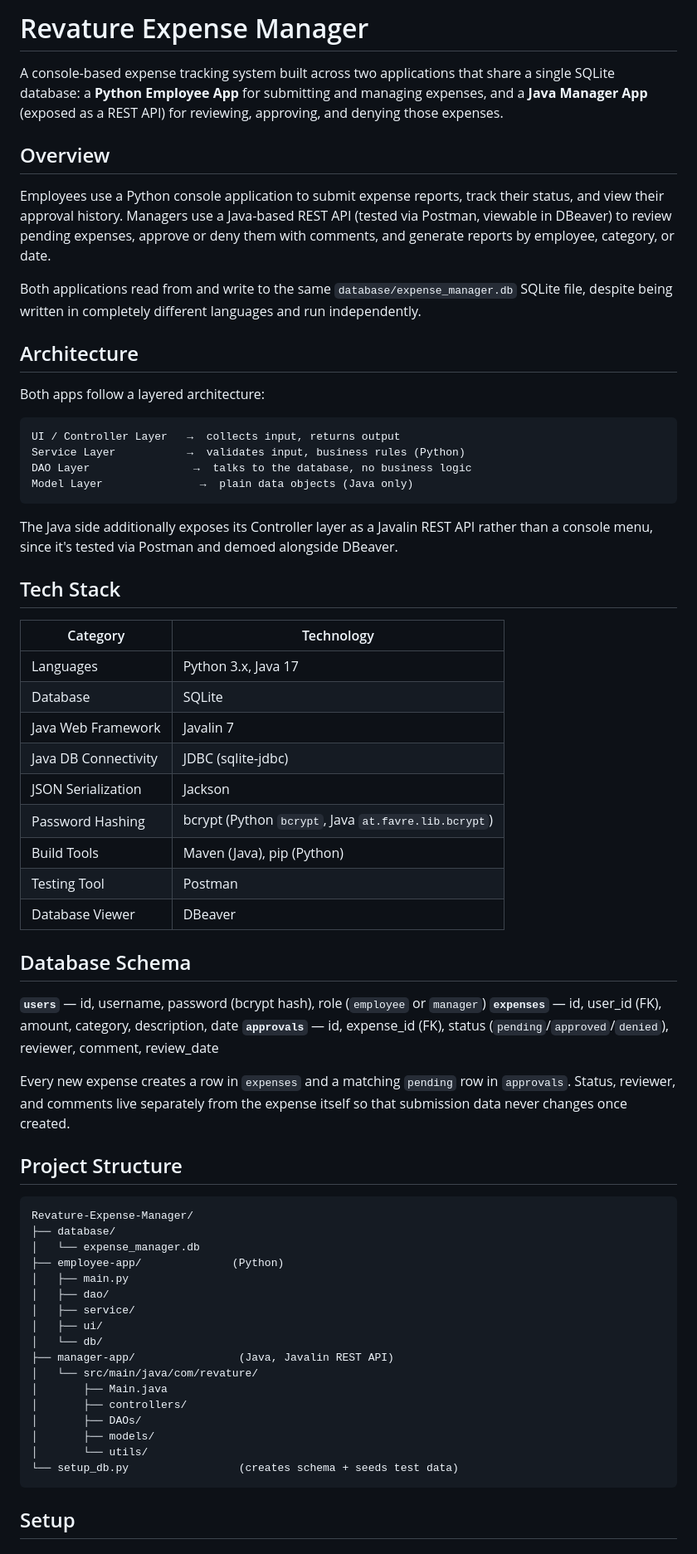
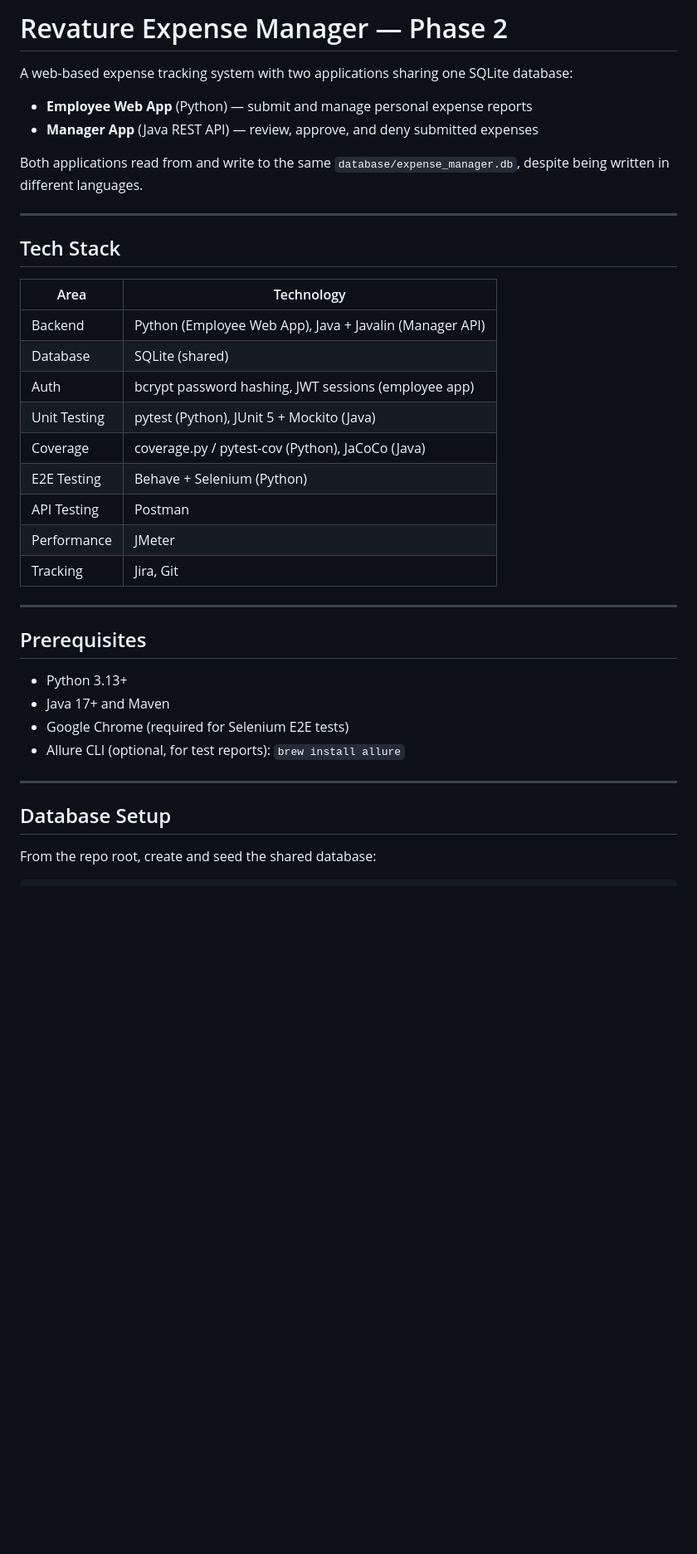
Before and after one commit to QEA2026/P1-Group4, a Markdown page: README.md, the part around one of its changes. Shown at 83% size. GitHub-like rendering; blank space fills up the shorter version.

````diff
--- a/README.md
+++ b/README.md
@@ -1,70 +1,41 @@
 
-# Revature Expense Manager
+# Revature Expense Manager — Phase 2
 
-A console-based expense tracking system built across two applications that share a single SQLite database: a **Python Employee App** for submitting and managing expenses, and a **Java Manager App** (exposed as a REST API) for reviewing, approving, and denying those expenses.
+A web-based expense tracking system with two applications sharing one SQLite database:
 
-## Overview
+- **Employee Web App** (Python) — submit and manage personal expense reports
+- **Manager App** (Java REST API) — review, approve, and deny submitted expenses
 
-Employees use a Python console application to submit expense reports, track their status, and view their approval history. Managers use a Java-based REST API (tested via Postman, viewable in DBeaver) to review pending expenses, approve or deny them with comments, and generate reports by employee, category, or date.
+Both applications read from and write to the same `database/expense_manager.db`, despite being written in different languages.
 
-Both applications read from and write to the same `database/expense_manager.db` SQLite file, despite being written in completely different languages and run independently.
-
-## Architecture
-
-Both apps follow a layered architecture:
-
-```
-UI / Controller Layer   →  collects input, returns output
-Service Layer           →  validates input, business rules (Python)
-DAO Layer                →  talks to the database, no business logic
-Model Layer               →  plain data objects (Java only)
-```
-
-The Java side additionally exposes its Controller layer as a Javalin REST API rather than a console menu, since it's tested via Postman and demoed alongside DBeaver.
+---
 
 ## Tech Stack
 
-| Category | Technology |
+| Area | Technology |
 |---|---|
-| Languages | Python 3.x, Java 17 |
-| Database | SQLite |
-| Java Web Framework | Javalin 7 |
-| Java DB Connectivity | JDBC (sqlite-jdbc) |
-| JSON Serialization | Jackson |
-| Password Hashing | bcrypt (Python `bcrypt`, Java `at.favre.lib.bcrypt`) |
-| Build Tools | Maven (Java), pip (Python) |
-| Testing Tool | Postman |
-| Database Viewer | DBeaver |
+| Backend | Python (Employee Web App), Java + Javalin (Manager API) |
+| Database | SQLite (shared) |
+| Auth | bcrypt password hashing, JWT sessions (employee app) |
+| Unit Testing | pytest (Python), JUnit 5 + Mockito (Java) |
+| Coverage | coverage.py / pytest-cov (Python), JaCoCo (Java) |
+| E2E Testing | Behave + Selenium (Python) |
+| API Testing | Postman |
+| Performance | JMeter |
+| Tracking | Jira, Git |
 
-## Database Schema
+---
 
-**`users`** — id, username, password (bcrypt hash), role (`employee` or `manager`)
-**`expenses`** — id, user_id (FK), amount, category, description, date
-**`approvals`** — id, expense_id (FK), status (`pending`/`approved`/`denied`), reviewer, comment, review_date
+## Prerequisites
 
-Every new expense creates a row in `expenses` and a matching `pending` row in `approvals`. Status, reviewer, and comments live separately from the expense itself so that submission data never changes once created.
+- Python 3.13+
+- Java 17+ and Maven
+- Google Chrome (required for Selenium E2E tests)
+- Allure CLI (optional, for test reports): `brew install allure`
 
-## Project Structure
+---
 
-```
-Revature-Expense-Manager/
-├── database/
-│   └── expense_manager.db
-├── employee-app/              (Python)
-│   ├── main.py
-│   ├── dao/
-│   ├── service/
-│   ├── ui/
-│   └── db/
-├── manager-app/                (Java, Javalin REST API)
-│   └── src/main/java/com/revature/
-│       ├── Main.java
-│       ├── controllers/
-│       ├── DAOs/
-│       ├── models/
-│       └── utils/
-└── setup_db.py                 (creates schema + seeds test data)
-```
+## Database Setup
 
-## Setup
+From the repo root, create and seed the shared database:
 
````
Also changed, not shown: other parts of README.md (+150 -27 lines).
